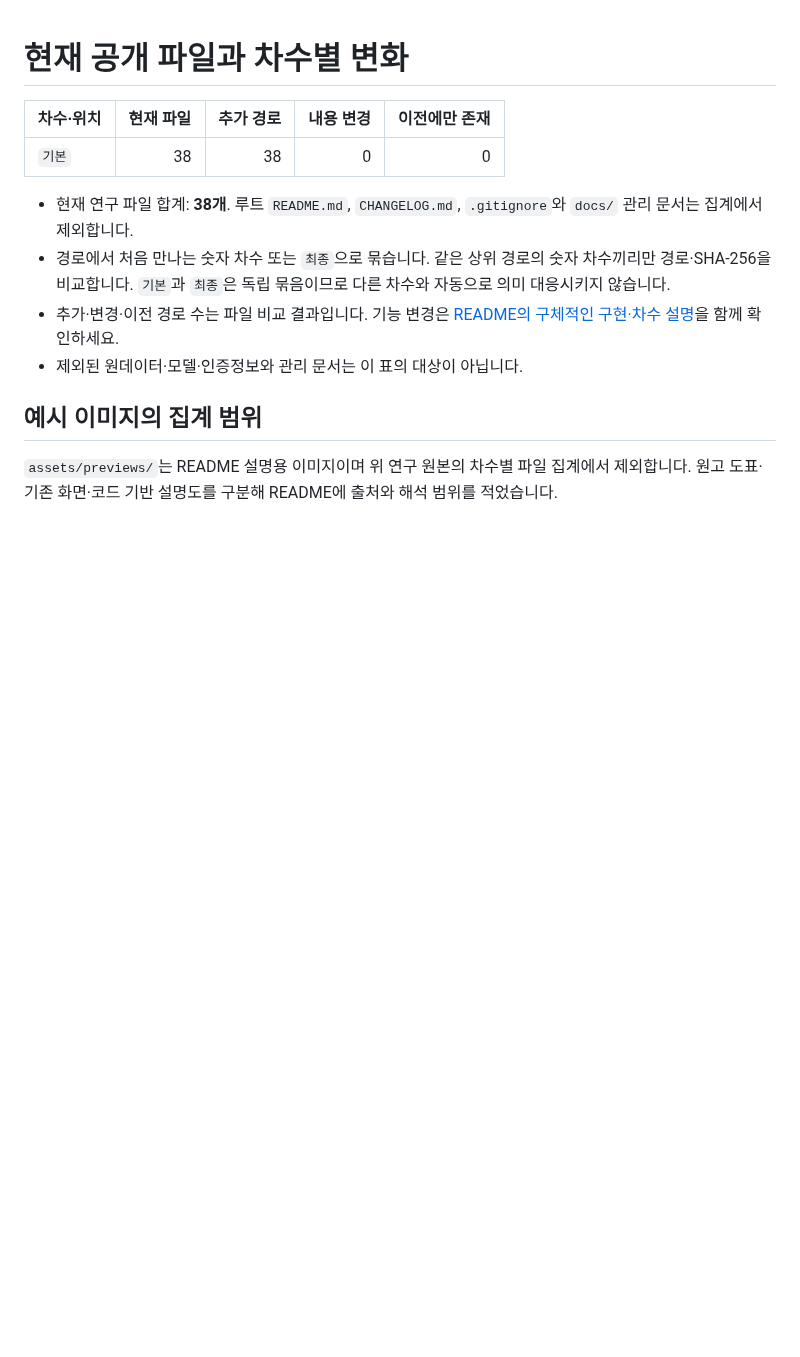
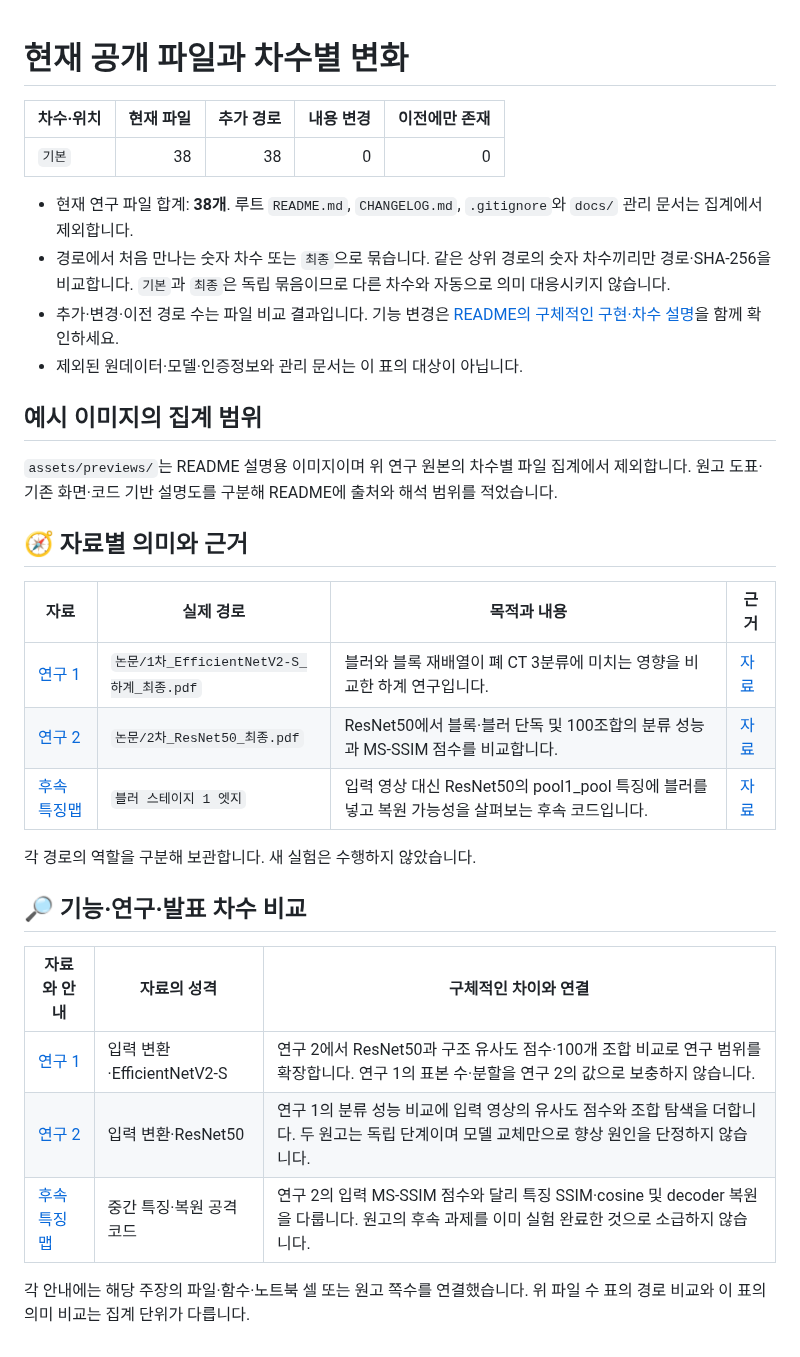
Before and after one commit to PUVKID/Lung-CT-Privacy-Project, a Markdown page: docs/VERSIONS.md, the part around the change. Rendered like a GitHub page; blank space fills up the shorter version.

```diff
--- a/docs/VERSIONS.md
+++ b/docs/VERSIONS.md
@@ -12,3 +12,24 @@
 ## 예시 이미지의 집계 범위
 
 `assets/previews/`는 README 설명용 이미지이며 위 연구 원본의 차수별 파일 집계에서 제외합니다. 원고 도표·기존 화면·코드 기반 설명도를 구분해 README에 출처와 해석 범위를 적었습니다.
+
+## 🧭 자료별 의미와 근거
+
+| 자료 | 실제 경로 | 목적과 내용 | 근거 |
+|---|---|---|---|
+| [연구 1](versions/stage-1.md) | `논문/1차_EfficientNetV2-S_하계_최종.pdf` | 블러와 블록 재배열이 폐 CT 3분류에 미치는 영향을 비교한 하계 연구입니다. | [자료](../%EB%85%BC%EB%AC%B8/1%EC%B0%A8_EfficientNetV2-S_%ED%95%98%EA%B3%84_%EC%B5%9C%EC%A2%85.pdf) |
+| [연구 2](versions/stage-2.md) | `논문/2차_ResNet50_최종.pdf` | ResNet50에서 블록·블러 단독 및 100조합의 분류 성능과 MS-SSIM 점수를 비교합니다. | [자료](../%EB%85%BC%EB%AC%B8/2%EC%B0%A8_ResNet50_%EC%B5%9C%EC%A2%85.pdf) |
+| [후속 특징맵](versions/stage-3.md) | `블러 스테이지 1 엣지` | 입력 영상 대신 ResNet50의 pool1_pool 특징에 블러를 넣고 복원 가능성을 살펴보는 후속 코드입니다. | [자료](../%EB%B8%94%EB%9F%AC%20%EC%8A%A4%ED%85%8C%EC%9D%B4%EC%A7%80%201%20%EC%97%A3%EC%A7%80/stage1_edge_feature_blur_resnet50.ipynb) |
+
+각 경로의 역할을 구분해 보관합니다. 새 실험은 수행하지 않았습니다.
+
+
+## 🔎 기능·연구·발표 차수 비교
+
+| 자료와 안내 | 자료의 성격 | 구체적인 차이와 연결 |
+|---|---|---|
+| [연구 1](versions/stage-1.md) | 입력 변환·EfficientNetV2-S | 연구 2에서 ResNet50과 구조 유사도 점수·100개 조합 비교로 연구 범위를 확장합니다. 연구 1의 표본 수·분할을 연구 2의 값으로 보충하지 않습니다. |
+| [연구 2](versions/stage-2.md) | 입력 변환·ResNet50 | 연구 1의 분류 성능 비교에 입력 영상의 유사도 점수와 조합 탐색을 더합니다. 두 원고는 독립 단계이며 모델 교체만으로 향상 원인을 단정하지 않습니다. |
+| [후속 특징맵](versions/stage-3.md) | 중간 특징·복원 공격 코드 | 연구 2의 입력 MS-SSIM 점수와 달리 특징 SSIM·cosine 및 decoder 복원을 다룹니다. 원고의 후속 과제를 이미 실험 완료한 것으로 소급하지 않습니다. |
+
+각 안내에는 해당 주장의 파일·함수·노트북 셀 또는 원고 쪽수를 연결했습니다. 위 파일 수 표의 경로 비교와 이 표의 의미 비교는 집계 단위가 다릅니다.
```
Also changed, not shown: CHANGELOG.md (+16 -0 lines), README.md (+23 -8 lines), docs/versions/stage-1.md (added, +29 -0 lines), docs/versions/stage-2.md (added, +29 -0 lines), docs/versions/stage-3.md (added, +29 -0 lines), assets/overview.png (added).
